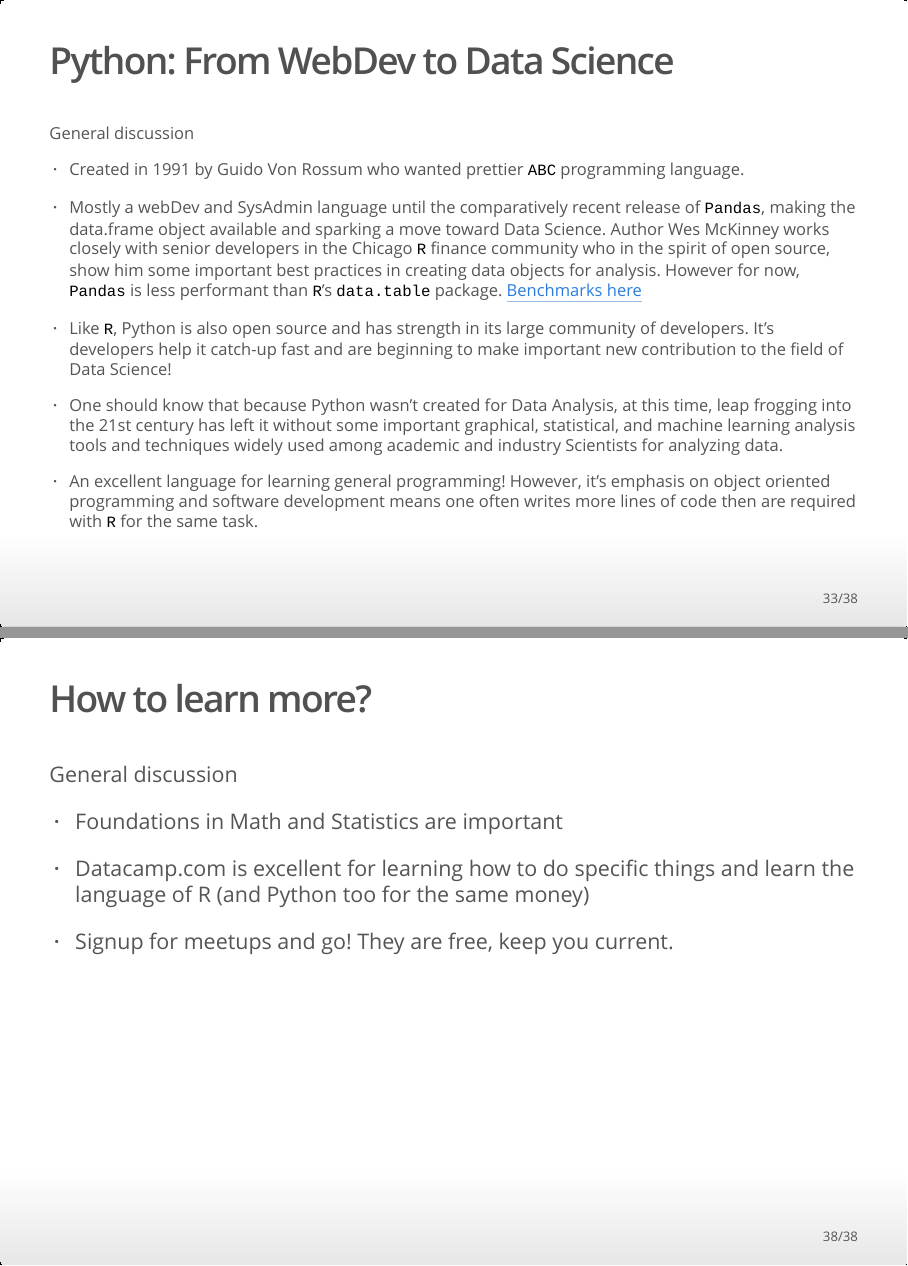
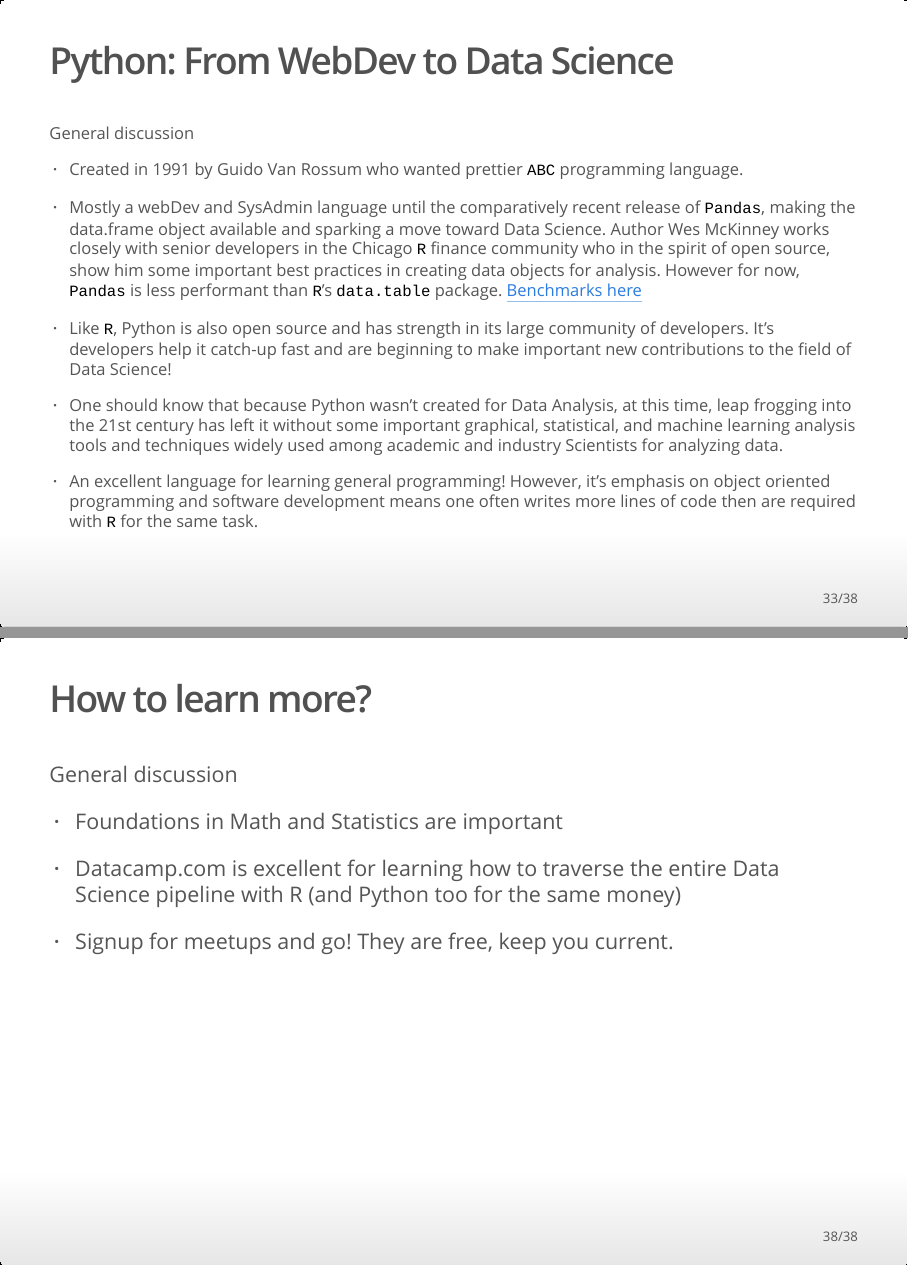
Before and after one commit to Chicago-R-User-Group/2018-n4-R-from-the-Beginning, an R Markdown document (Justin-Shea/R-Motivations-talk.Rmd): pages 33 and 38 of 38, joined at a grey line. The pictures show the output file Justin-Shea/R-Motivations-talk.html that the author committed with the source, opened offline.

Commit message:
minor sp edits

```diff
--- a/Justin-Shea/R-Motivations-talk.Rmd
+++ b/Justin-Shea/R-Motivations-talk.Rmd
@@ -554,11 +554,11 @@ knitr::include_graphics(path)
 
 General discussion
 
-- Created in 1991 by Guido Von Rossum who wanted prettier `ABC` programming language.
+- Created in 1991 by Guido Van Rossum who wanted prettier `ABC` programming language.
 
 - Mostly a webDev and SysAdmin language until the comparatively recent release of `Pandas`, making the data.frame object available and sparking a move toward Data Science. Author Wes McKinney works closely with senior developers in the Chicago `R` finance community who in the spirit of open source, show him some important best practices in creating data objects for analysis. However for now, `Pandas` is less performant than `R`'s `data.table` package. [Benchmarks here](https://github.com/Rdatatable/data.table/wiki/Benchmarks-:-Grouping)
 
-- Like `R`, Python is also open source and has strength in its large community of developers. It's developers help it catch-up fast and are beginning to make important new contribution to the field of Data Science!
+- Like `R`, Python is also open source and has strength in its large community of developers. It's developers help it catch-up fast and are beginning to make important new contributions to the field of Data Science!
 
 - One should know that because Python wasn't created for Data Analysis, at this time, leap frogging into the 21st century has left it without some important graphical, statistical, and machine learning analysis tools and techniques widely used among academic and industry Scientists for analyzing data.
 
@@ -623,17 +622,12 @@ knitr::include_graphics(path)
 [Szilard Pfafka Source: dataset-sizes-kdnuggets](https://github.com/szilard/dataset-sizes-kdnuggets)
 
 
-
-
-
-
 ## How to learn more?
 
 General discussion
 
 - Foundations in Math and Statistics are important
 
-
-- Datacamp.com is excellent for learning how to do specific things and learn the language of R (and Python too for the same money)
+- Datacamp.com is excellent for learning how to traverse the entire Data Science pipeline with R (and Python too for the same money)
 
 - Signup for meetups and go! They are free, keep you current.
```
Also changed, not shown: Justin-Shea/R-Motivations-talk.html, Justin-Shea/R-Motivations-talk.Rmd (9 more changed lines).
